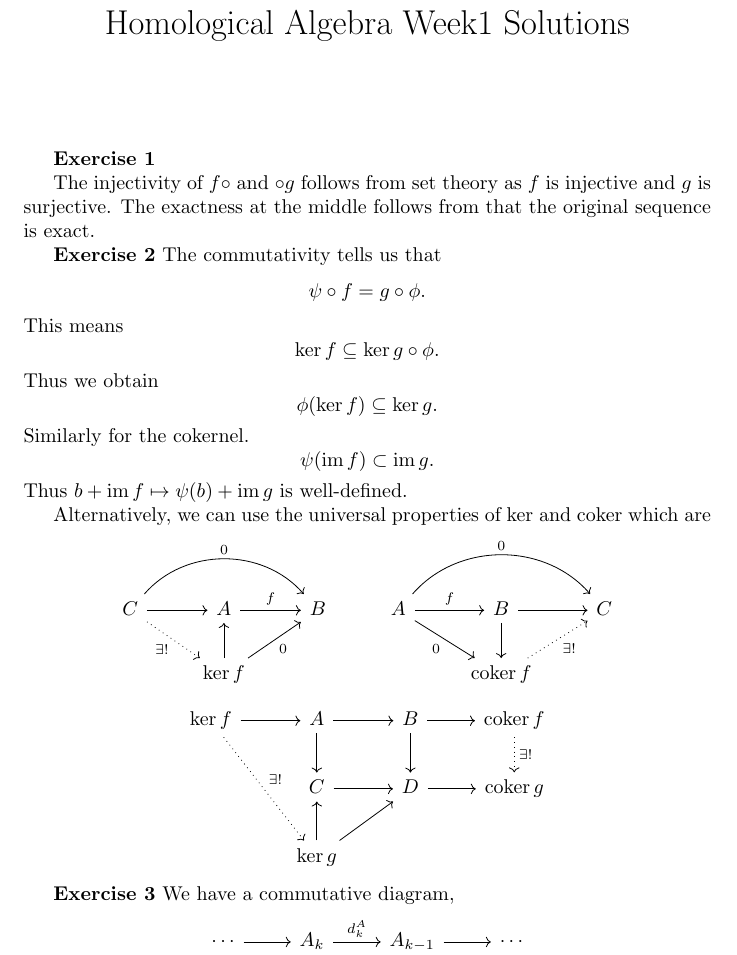
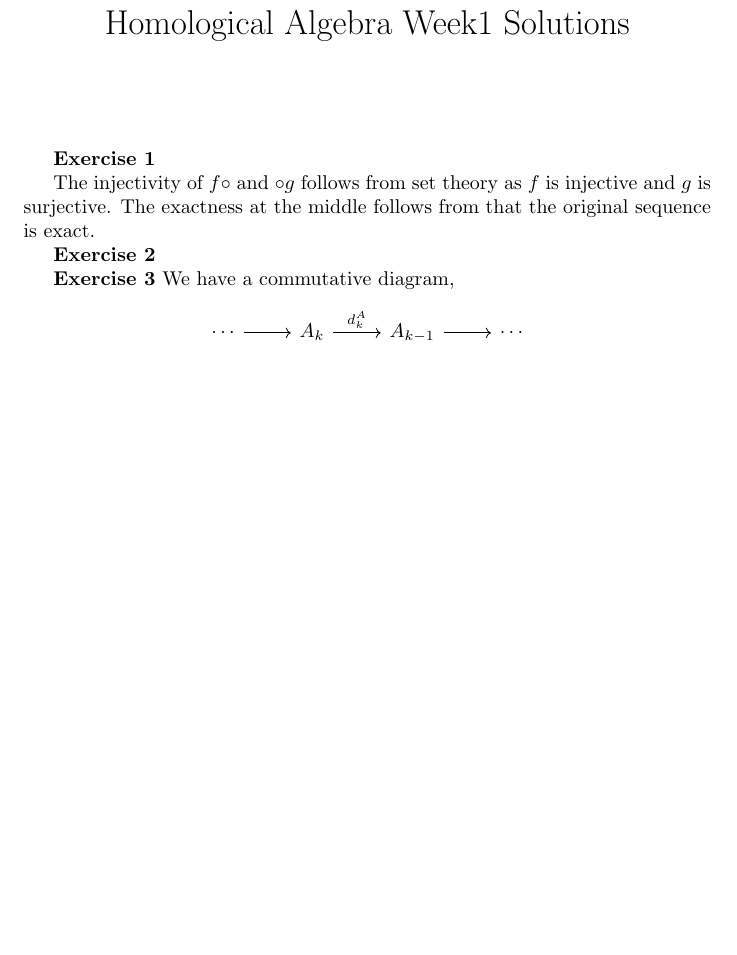
Before and after one commit to tsurugi18/V3A1-Homological-Algebra, a LaTeX problem sheet (HomeworkSolutions/Week1/V3A1Week1.tex): part of page 1 of 2 before the commit and part of the page after it, cut so that both start at the same text, the shorter picture padded with empty space. Compiled offline with pdfLaTeX.

Commit message:
homework 1 modified

```diff
--- a/HomeworkSolutions/Week1/V3A1Week1.tex
+++ b/HomeworkSolutions/Week1/V3A1Week1.tex
@@ -129,37 +129,7 @@ mysymbol/.style={start anchor=center,end anchor=center,draw=none}
 
 The injectivity of $f\circ$ and $\circ g$ follows from set theory as $f$ is injective and $g$ is surjective. The exactness at the middle follows from that the original sequence is exact.
 \par\textbf{Exercise 2}
-The commutativity tells us that
-\begin{equation*}
-    \psi\circ f = g\circ \phi.
-\end{equation*}
-This means
-\begin{equation*}
-    \ker f\subseteq\ker g\circ\phi.
-\end{equation*}
-Thus we obtain
-\begin{equation*}
-    \phi(\ker f)\subseteq\ker g.
-\end{equation*}
-Similarly for the cokernel.
-\begin{equation*}
-    \psi(\image f)\subset\image g.
-\end{equation*}
-Thus $b+\image f\mapsto \psi(b)+\image g$ is well-defined.
-\par Alternatively, we can use the universal properties of $\ker$ and $\coker$ which are
-\begin{center}
-    \begin{tikzcd}
-C \arrow[r] \arrow[rr, "0", bend left=49] \arrow[rd, "\exists!"', dotted] & A \arrow[r, "f"]                  & B & A \arrow[rd, "0"'] \arrow[r, "f"] \arrow[rr, "0", bend left=49] & B \arrow[r] \arrow[d]                    & C \\
-                                                                          & \ker f \arrow[u] \arrow[ru, "0"'] &   &                                                                 & \coker f \arrow[ru, "\exists!"', dotted] &
-\end{tikzcd}
-\end{center}
-\begin{center}
-\begin{tikzcd}
-\ker f \arrow[r] \arrow[rdd, "\exists !", dotted] & A \arrow[d] \arrow[r]       & B \arrow[d] \arrow[r] & \coker f \arrow[d, "\exists !", dotted] \\
-                                                  & C \arrow[r]                 & D \arrow[r]           & \coker g                                \\
-                                                  & \ker g \arrow[u] \arrow[ru] &                       &
-\end{tikzcd}
-\end{center}
+
 \par\textbf{Exercise 3}
 We have a commutative diagram,
 \begin{center}
```
Also changed, not shown: HomeworkSolutions/Week1/V3A1Week1.pdf, 5 other files.
